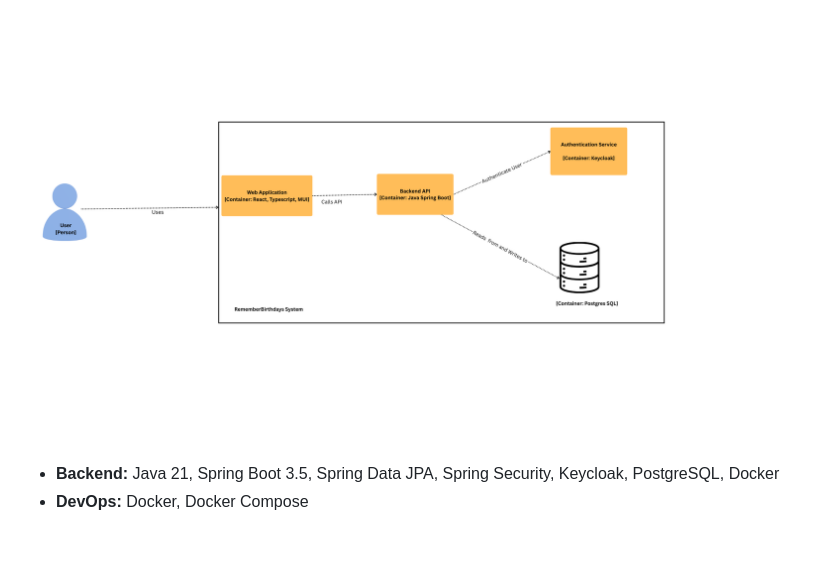
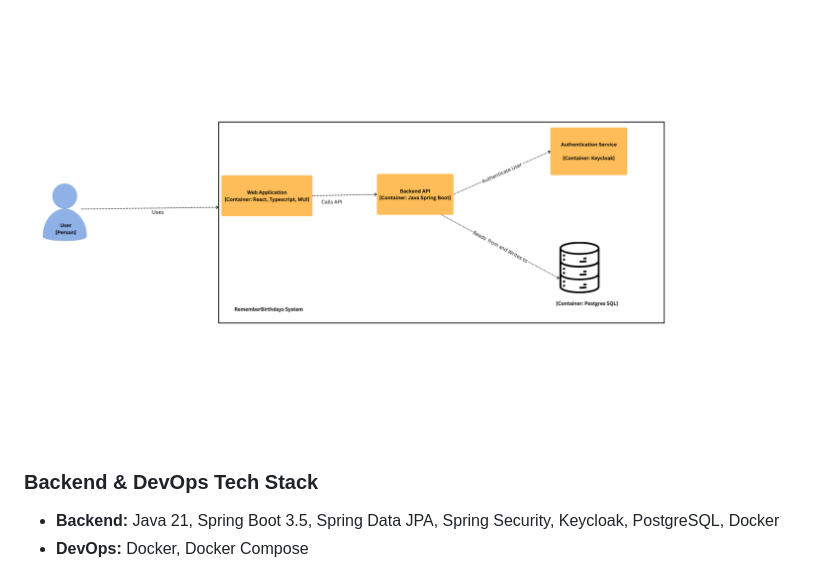
Before and after one commit to keshav1207/RememberBirthdays, a Markdown page: README.md, the part around the change. GitHub-like rendering; blank space fills up the shorter version.

```diff
--- a/README.md
+++ b/README.md
@@ -39,6 +39,8 @@
 ## Architecture
 
 ![Architecture Diagram](images/Architectural%20Diagram%20-%20RememberBirthdays.png)
+
+### Backend & DevOps Tech Stack
 
 - **Backend:** Java 21, Spring Boot 3.5, Spring Data JPA, Spring Security, Keycloak, PostgreSQL, Docker
 - **DevOps:** Docker, Docker Compose
```
